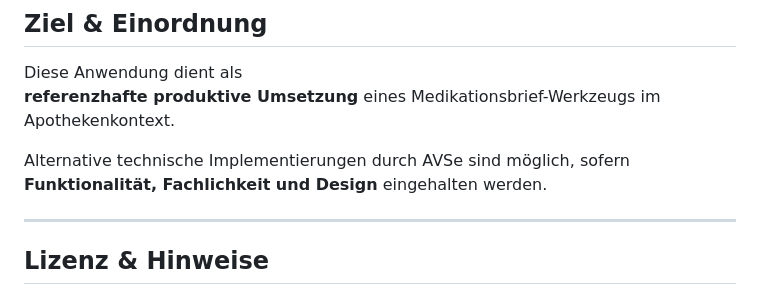
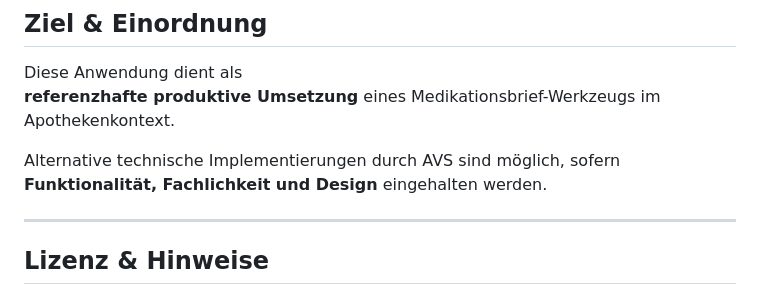
Before and after one commit to BAK-ABDA/pDL-Medikationsbrief, a Markdown page: README.md, the part around the change. Rendered like a GitHub page.

```diff
--- a/README.md
+++ b/README.md
@@ -218,7 +218,7 @@ Geeignet für den Einsatz in **datenschutzsensiblen Umgebungen**.
 Diese Anwendung dient als
 **referenzhafte produktive Umsetzung** eines Medikationsbrief-Werkzeugs im Apothekenkontext.
 
-Alternative technische Implementierungen durch AVSe sind möglich, sofern **Funktionalität, Fachlichkeit und Design** eingehalten werden.
+Alternative technische Implementierungen durch AVS sind möglich, sofern **Funktionalität, Fachlichkeit und Design** eingehalten werden.
 
 ---
 
```
